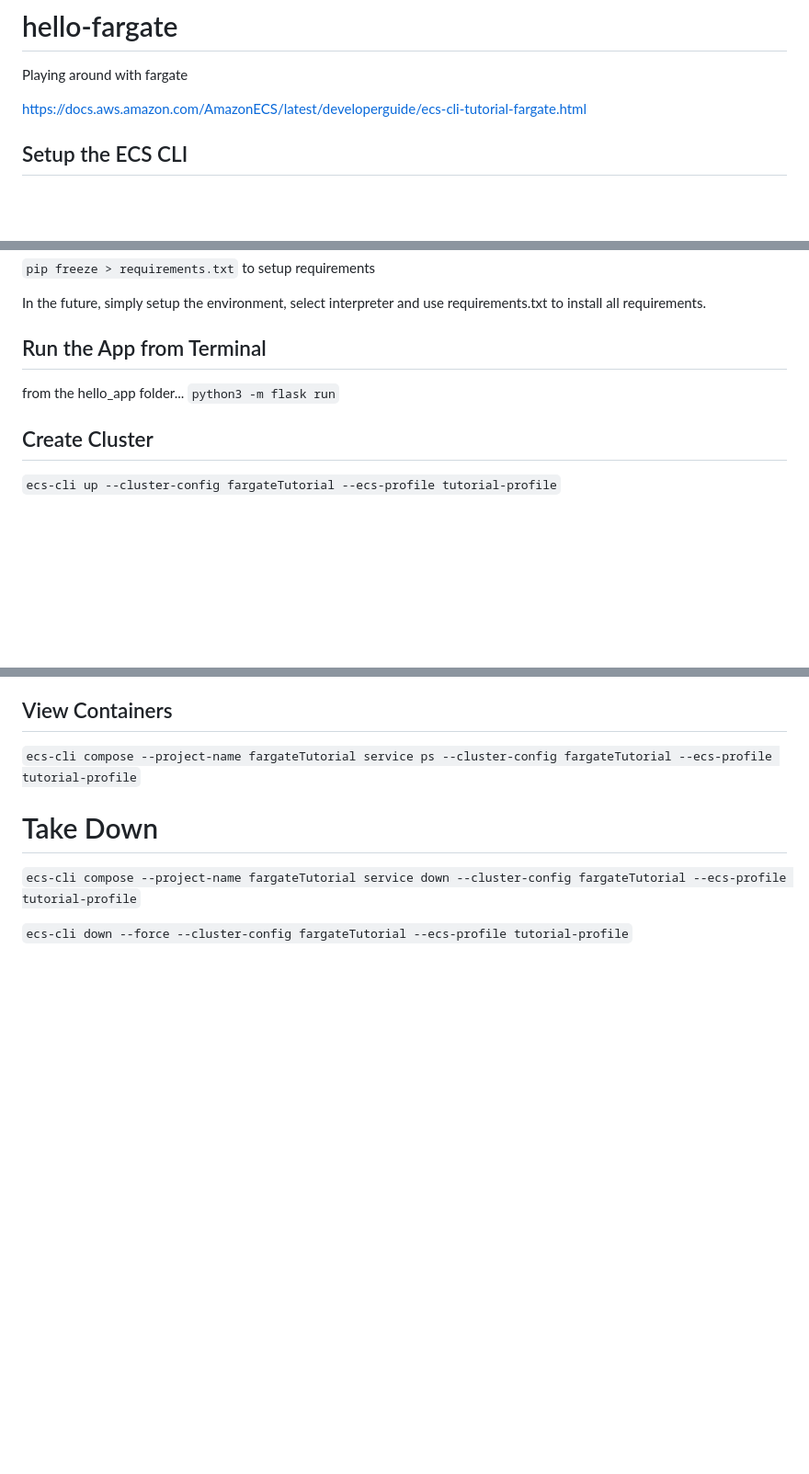
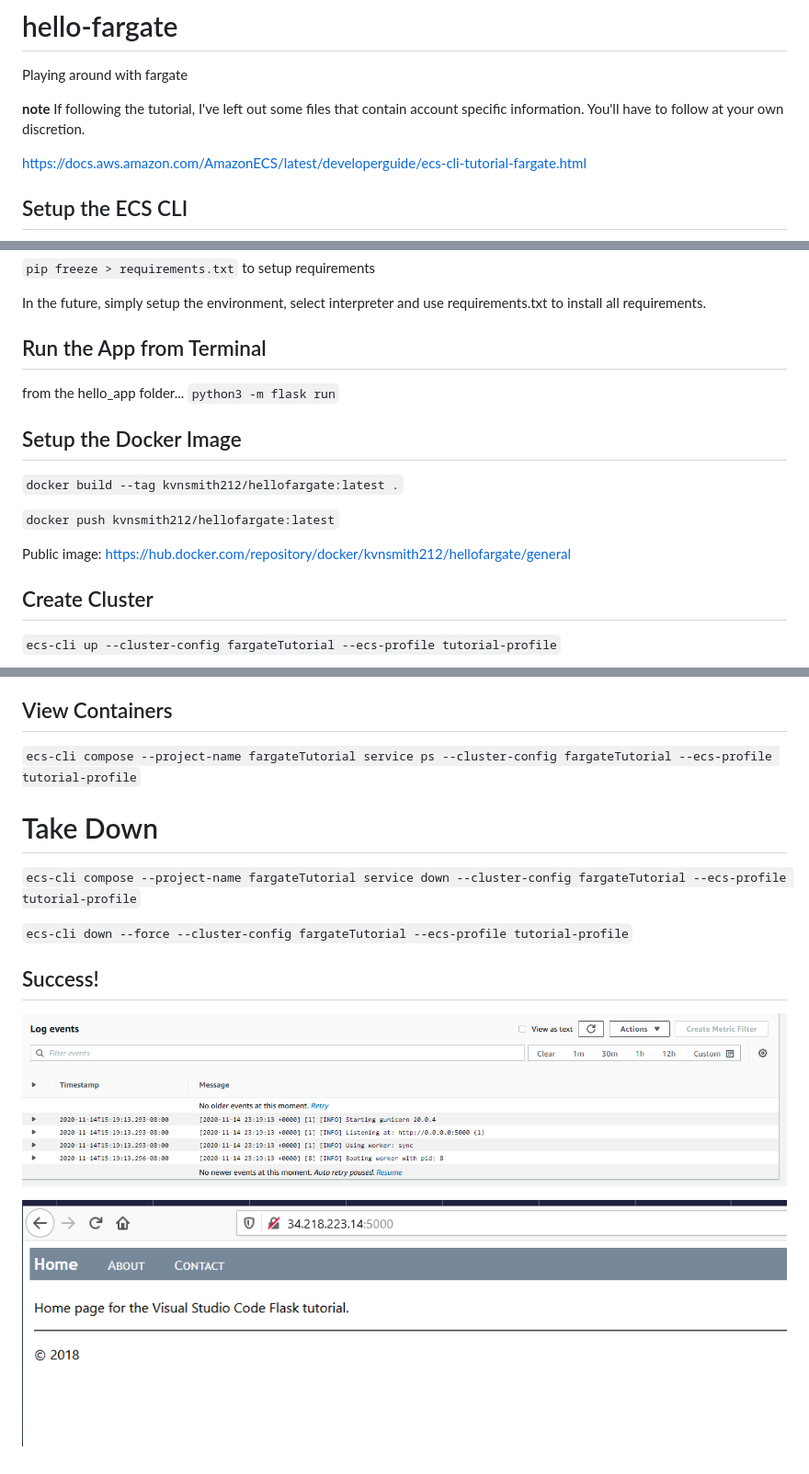
Before and after one commit to KvnSmith212/hello-fargate, a Markdown page: README.md, 3 parts joined by grey strips. Shown: that part at 92% size. Drawn GitHub-style; pictures changed too: images/hello_fargate_1.PNG (added), images/hello_fargate_2.PNG (added); blank space fills up the shorter version.

Commit message:
Finalizing readme, etc and successfull ECS deployment.

```diff
--- a/README.md
+++ b/README.md
@@ -1,5 +1,7 @@
 # hello-fargate
 Playing around with fargate
+
+**note** If following the tutorial, I've left out some files that contain account specific information. You'll have to follow at your own discretion.
 
 https://docs.aws.amazon.com/AmazonECS/latest/developerguide/ecs-cli-tutorial-fargate.html
 
@@ -33,6 +35,14 @@ In the future, simply setup the environment, select interpreter and use requirem
 ## Run the App from Terminal
 from the hello_app folder... `python3 -m flask run`
 
+## Setup the Docker Image
+
+`docker build --tag kvnsmith212/hellofargate:latest .`
+
+`docker push kvnsmith212/hellofargate:latest`
+
+Public image: https://hub.docker.com/repository/docker/kvnsmith212/hellofargate/general
+
 ## Create Cluster
 `ecs-cli up --cluster-config fargateTutorial --ecs-profile tutorial-profile`
 
@@ -46,3 +56,9 @@ from the hello_app folder... `python3 -m flask run`
 `ecs-cli compose --project-name fargateTutorial service down --cluster-config fargateTutorial --ecs-profile tutorial-profile`
 
 `ecs-cli down --force --cluster-config fargateTutorial --ecs-profile tutorial-profile`
+
+## Success!
+
+![Image of logs](images/hello_fargate_1.PNG)
+
+![Image of site running in ecs](images/hello_fargate_2.PNG)
```
Also changed, not shown: 1 other file.
